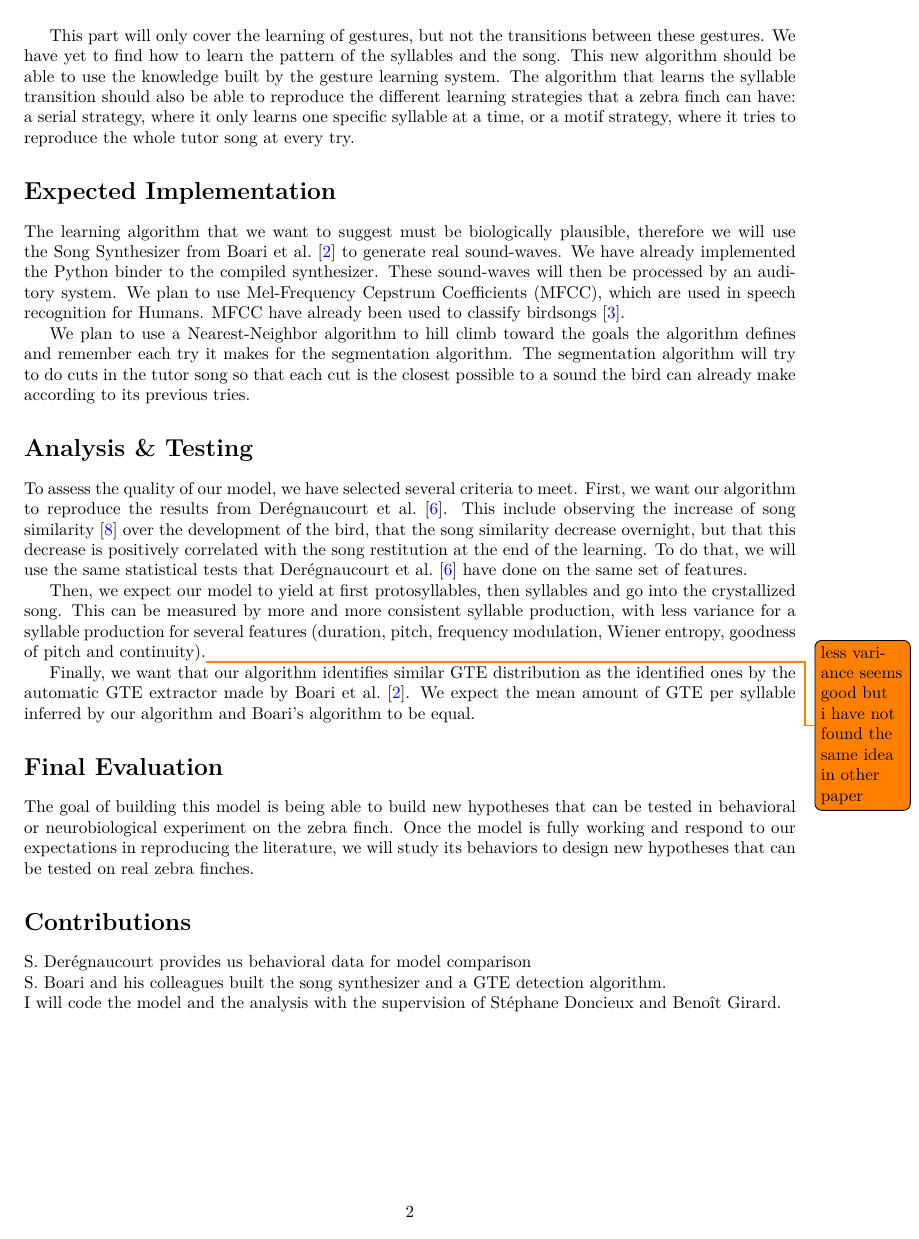
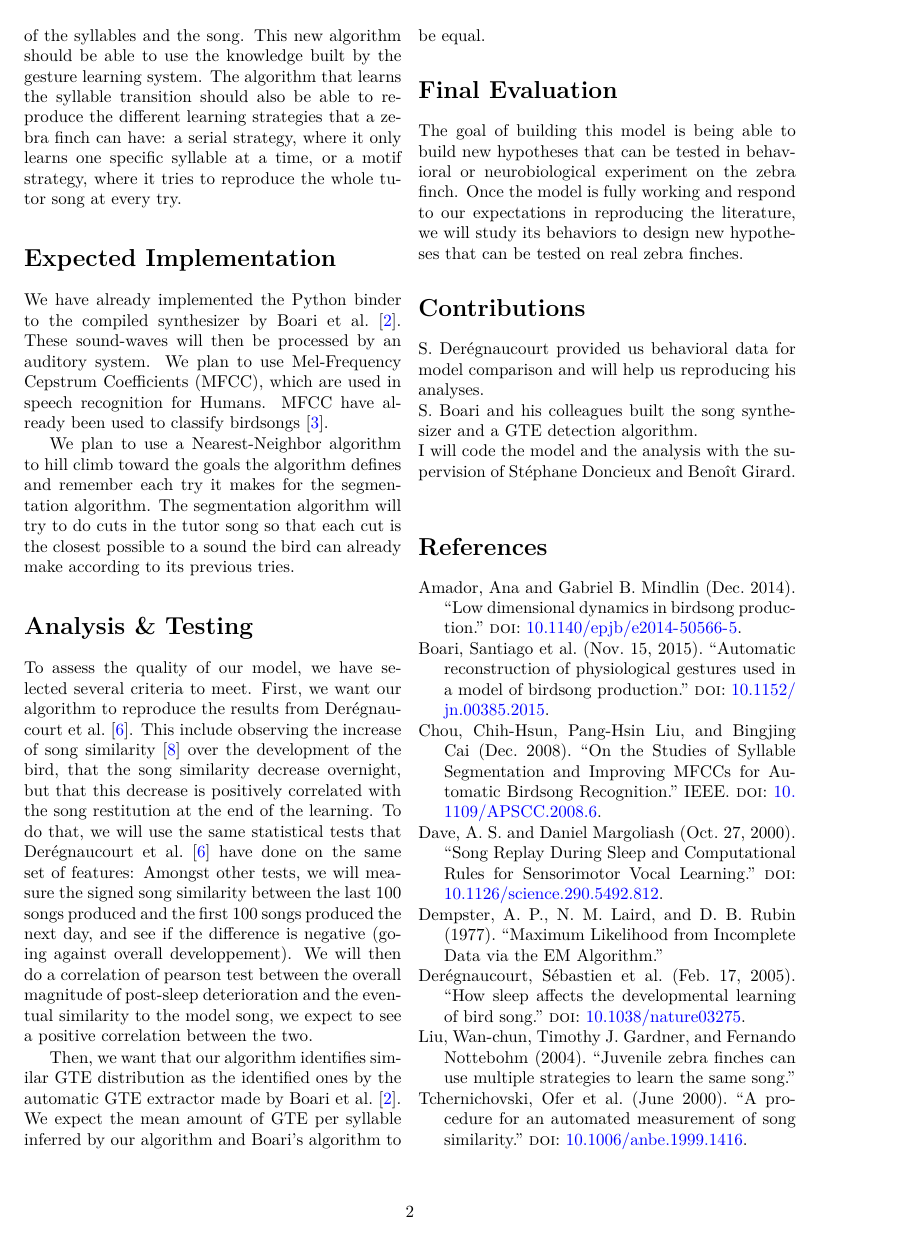
Before and after one commit to PaulEcoffet/birdsonglearningmodel, a LaTeX document (report/presoutenance/presoutenance.tex): page 2 of 3 before the commit and page 2 of 2 after it. Compiled offline with pdfLaTeX.

Commit message:
Small edit taking into account remarks made during preregistration helpdesk

```diff
--- a/report/presoutenance/presoutenance.tex
+++ b/report/presoutenance/presoutenance.tex
@@ -11,10 +11,11 @@
 \usepackage{fullpage} % changes the margin
 \usepackage{todonotes}
 \usepackage{import}
+\usepackage{multicol}
 
 \usepackage[backend=biber,bibstyle=authoryear,url=false, isbn=false]{biblatex}
 \addbibresource{SingingBirds.bib}
-\DeclareLanguageMapping{american}{american-apa}
+%\DeclareLanguageMapping{american}{american-apa}
 
 \usepackage{xifthen}
 \usepackage{soul}
@@ -37,6 +38,12 @@
             }
 \urlstyle{same} % don't use monospace font for urls
 
+%\AtEveryBibitem{\clearfield{title}}
+\AtEveryBibitem{\clearfield{journaltitle}}
+\AtEveryBibitem{\clearfield{volume}}
+\AtEveryBibitem{\clearfield{pages}}
+\AtEveryBibitem{\clearfield{number}}
+\renewbibmacro{in:}{}
 
 \begin{document}
 \noindent
@@ -130,13 +143,11 @@ the whole tutor song at every try.
 
 \section*{Expected Implementation}
 
-The learning algorithm that we want to suggest must be biologically plausible,
-therefore we will use the Song Synthesizer from \textcite{boari_automatic_2015}
-to generate real sound-waves. We have already implemented the Python binder to
-the compiled synthesizer. These sound-waves will then be processed by an
-auditory system. We plan to use Mel-Frequency Cepstrum Coefficients
-(MFCC), which are used in speech recognition for Humans.
-MFCC have already been used to classify birdsongs \parencite{chou_studies_2008}.
+We have already implemented the Python binder to the compiled synthesizer by
+\textcite{boari_automatic_2015}. These sound-waves will then be processed by an
+auditory system. We plan to use Mel-Frequency Cepstrum Coefficients (MFCC),
+which are used in speech recognition for Humans. MFCC have already been used to
+classify birdsongs \parencite{chou_studies_2008}.
 
 We plan to use a Nearest-Neighbor algorithm to hill climb toward the goals the
 algorithm defines and remember each try it makes for the segmentation algorithm.
@@ -153,16 +164,15 @@ similarity \parencite{tchernichovski_procedure_2000} over the development of the
 bird, that the song similarity decrease overnight, but that this decrease is
 positively correlated with the song restitution at the end of the learning. To
 do that, we will use the same statistical tests that
-\textcite{deregnaucourt_how_2005} have done on the same set of features.
+\textcite{deregnaucourt_how_2005} have done on the same set of features: Amongst
+other tests, we will measure the signed song similarity between the last 100
+songs produced and the first 100 songs produced the next day, and see if the
+difference is negative (going against overall developpement). We will then do a
+correlation of pearson test between the overall magnitude of post-sleep
+deterioration and the eventual similarity to the model song, we expect to see a
+positive correlation between the two.
 
-Then, we expect our model to yield at first protosyllables, then syllables and
-go into the crystallized song. This can be measured by more and more consistent
-syllable production, with less variance for a syllable production for several
-features (duration, pitch, frequency modulation, Wiener entropy, goodness of
-pitch and continuity).\todo{less variance seems good but i have not found
-the same idea in other paper}
-
-Finally, we want that our algorithm identifies similar GTE distribution as the
+Then, we want that our algorithm identifies similar GTE distribution as the
 identified ones by the automatic GTE extractor made by
 \textcite{boari_automatic_2015}. We expect the mean amount of GTE per syllable
 inferred by our algorithm and Boari's algorithm to be equal.
@@ -176,13 +186,16 @@ literature, we will study its behaviors to design new hypotheses that can
 be tested on real zebra finches.
 
 \section*{Contributions}
-S. Derégnaucourt provides us behavioral data for model comparison\\
+
+S. Derégnaucourt provided us behavioral data for model comparison and will help
+us reproducing his analyses.\\
 S. Boari and his colleagues built the song synthesizer and a GTE detection
 algorithm.\\
 I will code the model and the analysis with the supervision of Stéphane Doncieux
 and Benoît Girard.\\
 
-\clearpage%
 \printbibliography{}
 
+\end{multicols}
+
 \end{document}
```
Also changed, not shown: report/presoutenance/presoutenance.pdf, report/presoutenance/presoutenance.tex (32 more changed lines).
